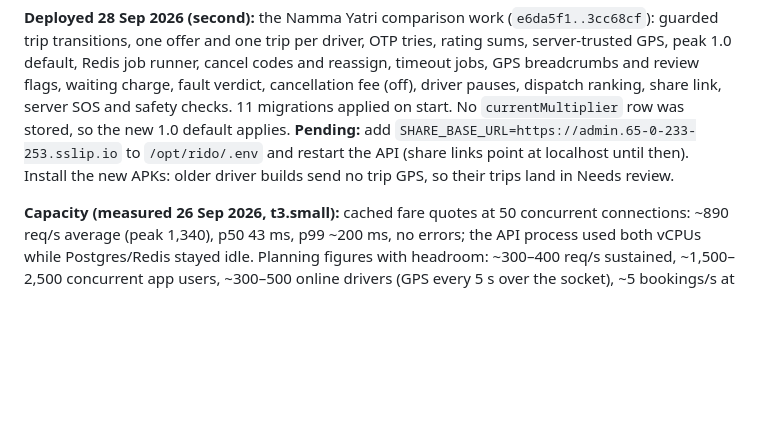
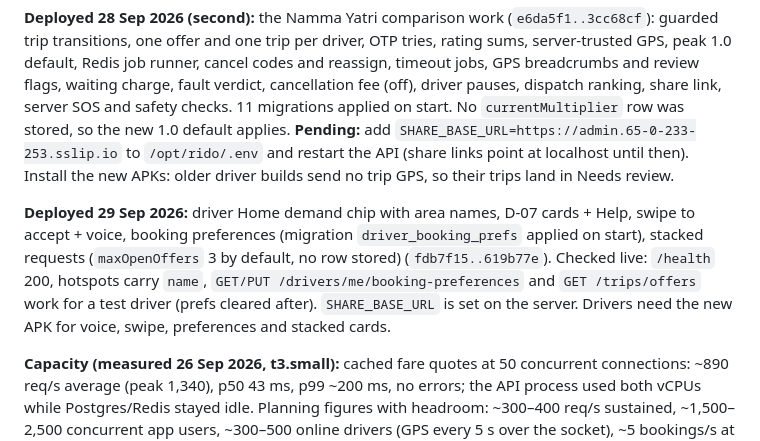
Before and after one commit to sivakrishnacode/rido, a Markdown page: docs/tech-docs/using.tech.md, the part around the change. GitHub-like rendering; blank space fills up the shorter version.

Commit message:
docs(infra): record the 29 Sep staging deploy
Co-Authored-By: Claude Opus 5.5 (1M context) <noreply@anthropic.com>

```diff
--- a/docs/tech-docs/using.tech.md
+++ b/docs/tech-docs/using.tech.md
@@ -1164,6 +1164,12 @@ applied on start. No `currentMultiplier` row was stored, so the new 1.0 default
 `SHARE_BASE_URL=https://admin.65-0-233-253.sslip.io` to `/opt/rido/.env` and restart the API (share links point at
 localhost until then). Install the new APKs: older driver builds send no trip GPS, so their trips land in Needs review.
 
+**Deployed 29 Sep 2026:** driver Home demand chip with area names, D-07 cards + Help, swipe to accept + voice,
+booking preferences (migration `driver_booking_prefs` applied on start), stacked requests (`maxOpenOffers` 3 by
+default, no row stored) (`fdb7f15..619b77e`). Checked live: `/health` 200, hotspots carry `name`,
+`GET/PUT /drivers/me/booking-preferences` and `GET /trips/offers` work for a test driver (prefs cleared after).
+`SHARE_BASE_URL` is set on the server. Drivers need the new APK for voice, swipe, preferences and stacked cards.
+
 **Capacity (measured 26 Sep 2026, t3.small):** cached fare quotes at 50 concurrent connections: ~890 req/s average
 (peak 1,340), p50 43 ms, p99 ~200 ms, no errors; the API process used both vCPUs while Postgres/Redis stayed idle.
 Planning figures with headroom: ~300–400 req/s sustained, ~1,500–2,500 concurrent app users, ~300–500 online
```
